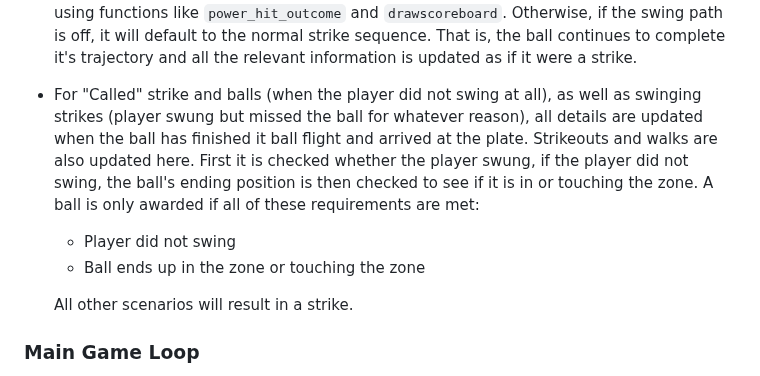
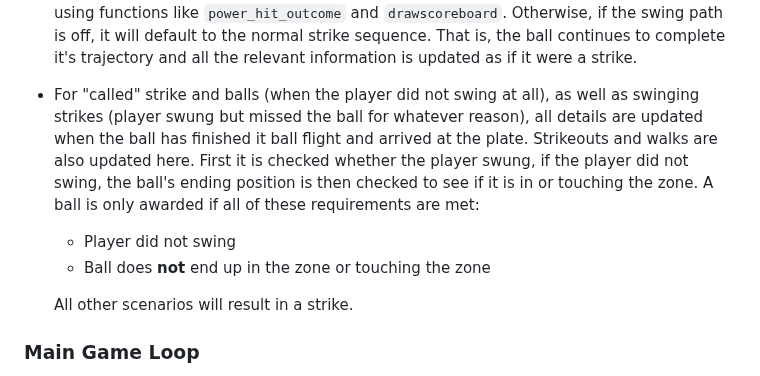
Before and after one commit to Luoq1-Xu/Stuff, a Markdown page: FINALPROJECT-USETHEFOLDER/README.md, the part around the change. GitHub-like rendering.

Commit message:
Tue, May 23, 2023, 8:33 PM +08:00

```diff
--- a/FINALPROJECT-USETHEFOLDER/README.md
+++ b/FINALPROJECT-USETHEFOLDER/README.md
@@ -94,9 +94,9 @@ https://stackoverflow.com/questions/401847/circle-rectangle-collision-detection-
 
 - All the calculations for Foul balls and Hits are done at the moment of contact (The timing has to be in the appropiate range first). The position of the ball currently is checked and it is determined whether it is in the correct region (depending on whether it is a high swing or low swing) to be considered for a foul or hit to occur. If the swing path is correct and timing is correct, then it will process the outcome and update all the relevant information using functions like `power_hit_outcome` and `drawscoreboard`. Otherwise, if the swing path is off, it will default to the normal strike sequence. That is, the ball continues to complete it's trajectory and all the relevant information is updated as if it were a strike.
 
-- For "Called" strike and balls (when the player did not swing at all), as well as swinging strikes (player swung but missed the ball for whatever reason), all details are updated when the ball has finished it ball flight and arrived at the plate. Strikeouts and walks are also updated here. First it is checked whether the player swung, if the player did not swing, the ball's ending position is then checked to see if it is in or touching the zone. A ball is only awarded if all of these requirements are met:
+- For "called" strike and balls (when the player did not swing at all), as well as swinging strikes (player swung but missed the ball for whatever reason), all details are updated when the ball has finished it ball flight and arrived at the plate. Strikeouts and walks are also updated here. First it is checked whether the player swung, if the player did not swing, the ball's ending position is then checked to see if it is in or touching the zone. A ball is only awarded if all of these requirements are met:
     - Player did not swing
-    - Ball ends up in the zone or touching the zone
+    - Ball does __not__ end up in the zone or touching the zone
 
     All other scenarios will result in a strike.
 
```
